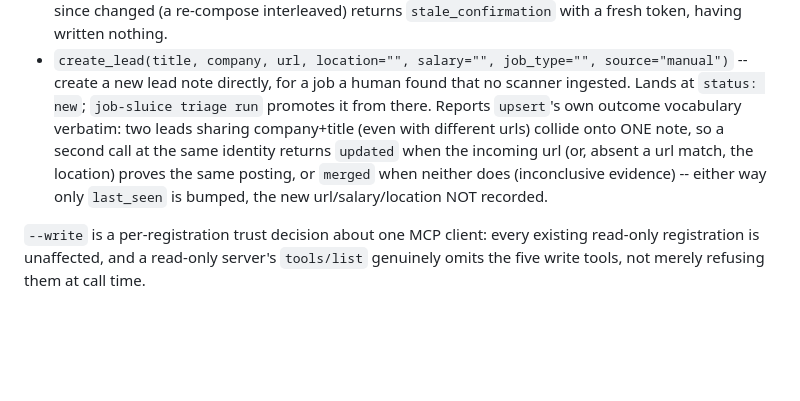
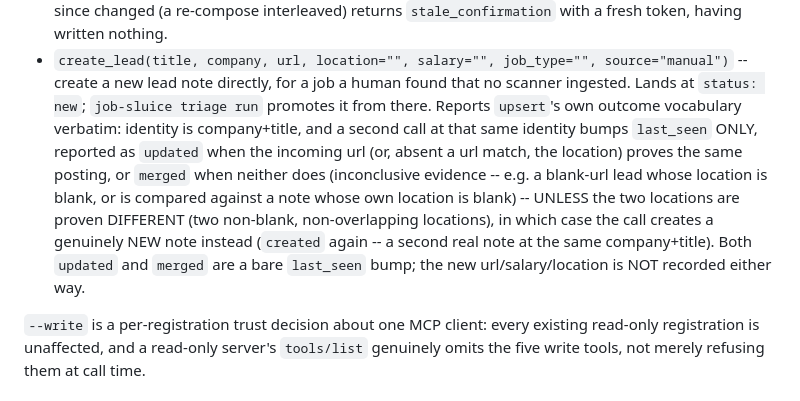
Before and after one commit to MrReasonable/sluice, a Markdown page: docs/USAGE.md, the part around the change. Drawn GitHub-style; blank space fills up the shorter version.

Commit message:
docs(mcp): fix create_lead's collide-onto-one-note overclaim in USAGE.md
Important #3 (final whole-branch review): USAGE.md's create_lead bullet
(and mcpserver.py's own docstring, fixed in a prior commit) said two leads
sharing company+title "collide onto ONE note" -- imprecise, since a proven-
DIFFERENT location (Vault._reconcile's "advance" verdict) creates a genuinely
SEPARATE note instead. Reworded the lead-in to state identity (company+title)
directly and name the location exception, and mirrored the url-vs-location
mechanism explanation mcpserver.py's docstring already carried for updated
vs merged, which USAGE.md never had at all.

MrReasonable <4990954+MrReasonable@users.noreply.github.com>

```diff
--- a/docs/USAGE.md
+++ b/docs/USAGE.md
@@ -303,12 +303,17 @@ Blocks for the life of the process once started; there is no `--dry-run`.
 - `create_lead(title, company, url, location="", salary="", job_type="",
   source="manual")` -- create a new lead note directly, for a job a human found
   that no scanner ingested. Lands at `status: new`; `job-sluice triage run`
-  promotes it from there. Reports `upsert`'s own outcome vocabulary verbatim: two
-  leads sharing company+title (even with different urls) collide onto ONE note, so
-  a second call at the same identity returns `updated` when the incoming url (or,
-  absent a url match, the location) proves the same posting, or `merged` when
-  neither does (inconclusive evidence) -- either way only `last_seen` is bumped,
-  the new url/salary/location NOT recorded.
+  promotes it from there. Reports `upsert`'s own outcome vocabulary verbatim:
+  identity is company+title, and a second call at that same identity bumps
+  `last_seen` ONLY, reported as `updated` when the incoming url (or, absent a
+  url match, the location) proves the same posting, or `merged` when neither
+  does (inconclusive evidence -- e.g. a blank-url lead whose location is
+  blank, or is compared against a note whose own location is blank) -- UNLESS
+  the two locations are proven DIFFERENT (two non-blank, non-overlapping
+  locations), in which case the call creates a genuinely NEW note instead
+  (`created` again -- a second real note at the same company+title). Both
+  `updated` and `merged` are a bare `last_seen` bump; the new
+  url/salary/location is NOT recorded either way.
 
 `--write` is a per-registration trust decision about one MCP client: every existing
 read-only registration is unaffected, and a read-only server's `tools/list`
```
